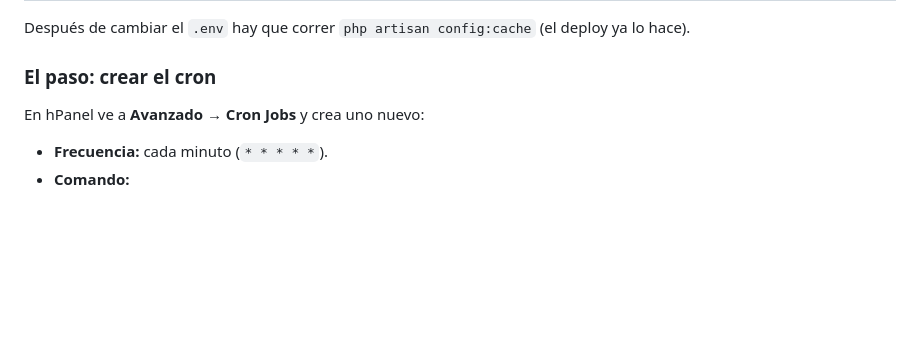
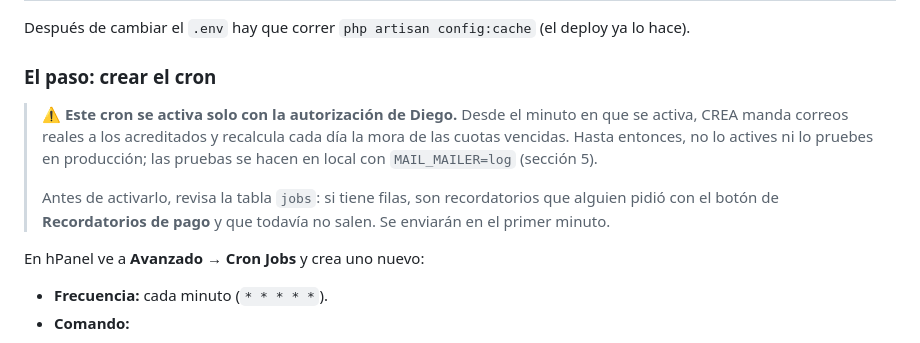
Before and after one commit to diegomtr8-art/iyem-crea, a Markdown page: docs/TAREAS_PROGRAMADAS.md, the part around the change. GitHub-like rendering; blank space fills up the shorter version.

Commit message:
docs(admin): aclarar que el cron se activa solo con autorización

```diff
--- a/docs/TAREAS_PROGRAMADAS.md
+++ b/docs/TAREAS_PROGRAMADAS.md
@@ -38,6 +38,10 @@ MAIL_FROM_NAME="CREA IYEM Yucatán"
 Después de cambiar el `.env` hay que correr `php artisan config:cache` (el deploy ya lo hace).
 
 ### El paso: crear el cron
+
+> **⚠️ Este cron se activa solo con la autorización de Diego.** Desde el minuto en que se activa, CREA manda correos reales a los acreditados y recalcula cada día la mora de las cuotas vencidas. Hasta entonces, no lo actives ni lo pruebes en producción; las pruebas se hacen en local con `MAIL_MAILER=log` (sección 5).
+>
+> Antes de activarlo, revisa la tabla `jobs`: si tiene filas, son recordatorios que alguien pidió con el botón de **Recordatorios de pago** y que todavía no salen. Se enviarán en el primer minuto.
 
 En hPanel ve a **Avanzado → Cron Jobs** y crea uno nuevo:
 
```
